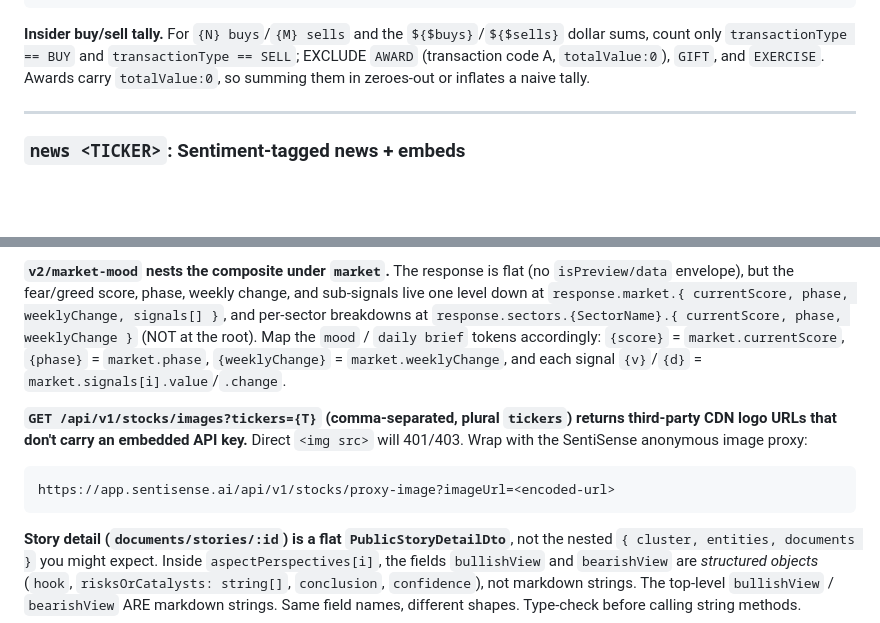
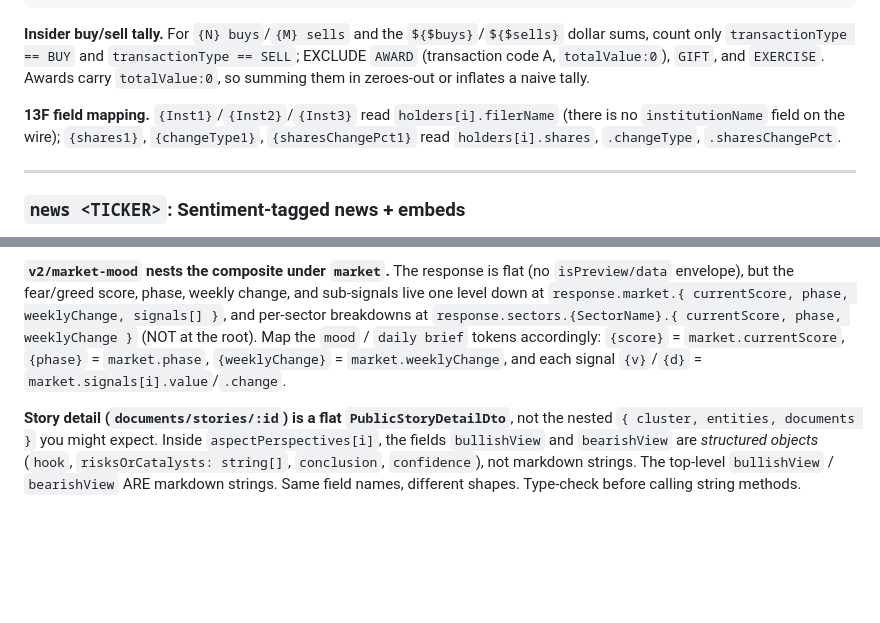
Before and after one commit to SentiSenseApp/skills, a Markdown page: skills/stock-terminal/SKILL.md, 2 parts joined by grey strips. GitHub-like rendering; blank space fills up the shorter version.

````diff
--- a/skills/stock-terminal/SKILL.md
+++ b/skills/stock-terminal/SKILL.md
@@ -838,6 +838,8 @@ ANALYSTS    {U} upgrades  {D} downgrades  (recent: "{lastAction}")
 
 **Insider buy/sell tally.** For `{N} buys`/`{M} sells` and the `${$buys}`/`${$sells}` dollar sums, count only `transactionType == BUY` and `transactionType == SELL`; EXCLUDE `AWARD` (transaction code A, `totalValue:0`), `GIFT`, and `EXERCISE`. Awards carry `totalValue:0`, so summing them in zeroes-out or inflates a naive tally.
 
+**13F field mapping.** `{Inst1}`/`{Inst2}`/`{Inst3}` read `holders[i].filerName` (there is no `institutionName` field on the wire); `{shares1}`, `{changeType1}`, `{sharesChangePct1}` read `holders[i].shares`, `.changeType`, `.sharesChangePct`.
+
 ---
 
 ### `news <TICKER>`: Sentiment-tagged news + embeds
@@ -1158,12 +1160,6 @@ The values are share-of-voice percentages summing to roughly 100, **not** per-so
 
 **`v2/market-mood` nests the composite under `market`.** The response is flat (no `isPreview/data` envelope), but the fear/greed score, phase, weekly change, and sub-signals live one level down at `response.market.{ currentScore, phase, weeklyChange, signals[] }`, and per-sector breakdowns at `response.sectors.{SectorName}.{ currentScore, phase, weeklyChange }` (NOT at the root). Map the `mood` / `daily brief` tokens accordingly: `{score}` = `market.currentScore`, `{phase}` = `market.phase`, `{weeklyChange}` = `market.weeklyChange`, and each signal `{v}`/`{d}` = `market.signals[i].value`/`.change`.
 
-**`GET /api/v1/stocks/images?tickers={T}` (comma-separated, plural `tickers`) returns third-party CDN logo URLs that don't carry an embedded API key.** Direct `<img src>` will 401/403. Wrap with the SentiSense anonymous image proxy:
-
-```
-https://app.sentisense.ai/api/v1/stocks/proxy-image?imageUrl=<encoded-url>
-```
-
 **Story detail (`documents/stories/:id`) is a flat `PublicStoryDetailDto`**, not the nested `{ cluster, entities, documents }` you might expect. Inside `aspectPerspectives[i]`, the fields `bullishView` and `bearishView` are *structured objects* (`hook`, `risksOrCatalysts: string[]`, `conclusion`, `confidence`), not markdown strings. The top-level `bullishView` / `bearishView` ARE markdown strings. Same field names, different shapes. Type-check before calling string methods.
 
 **Chart timeframes accepted by `stocks/chart`:** `1D / 5D / 1W / 1M / 3M / 6M / 1Y / ALL`. Anything else falls back to `1M` and logs a warning.
````
Also changed, not shown: skills/sentisense/SKILL.md (+19 -3 lines), skills/stocks-analysis/SKILL.md (+1 -1 lines).
